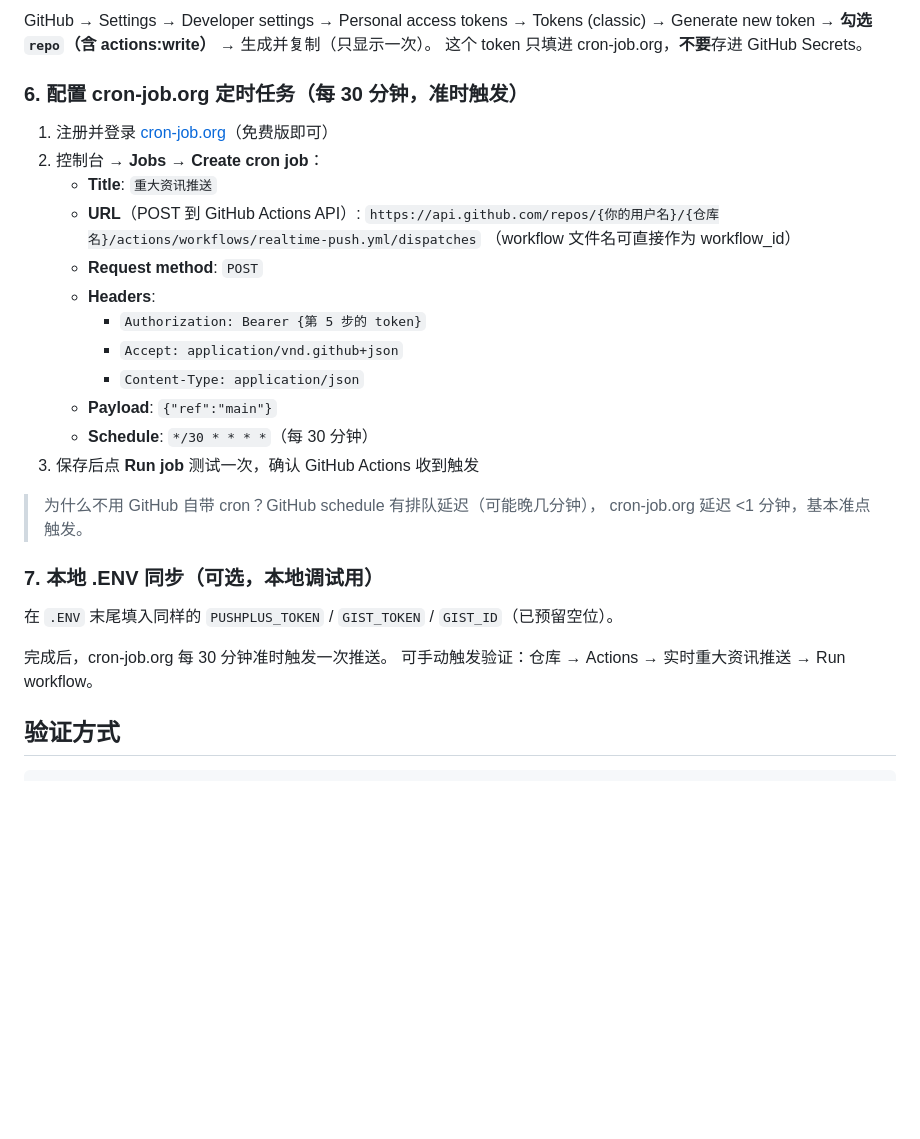
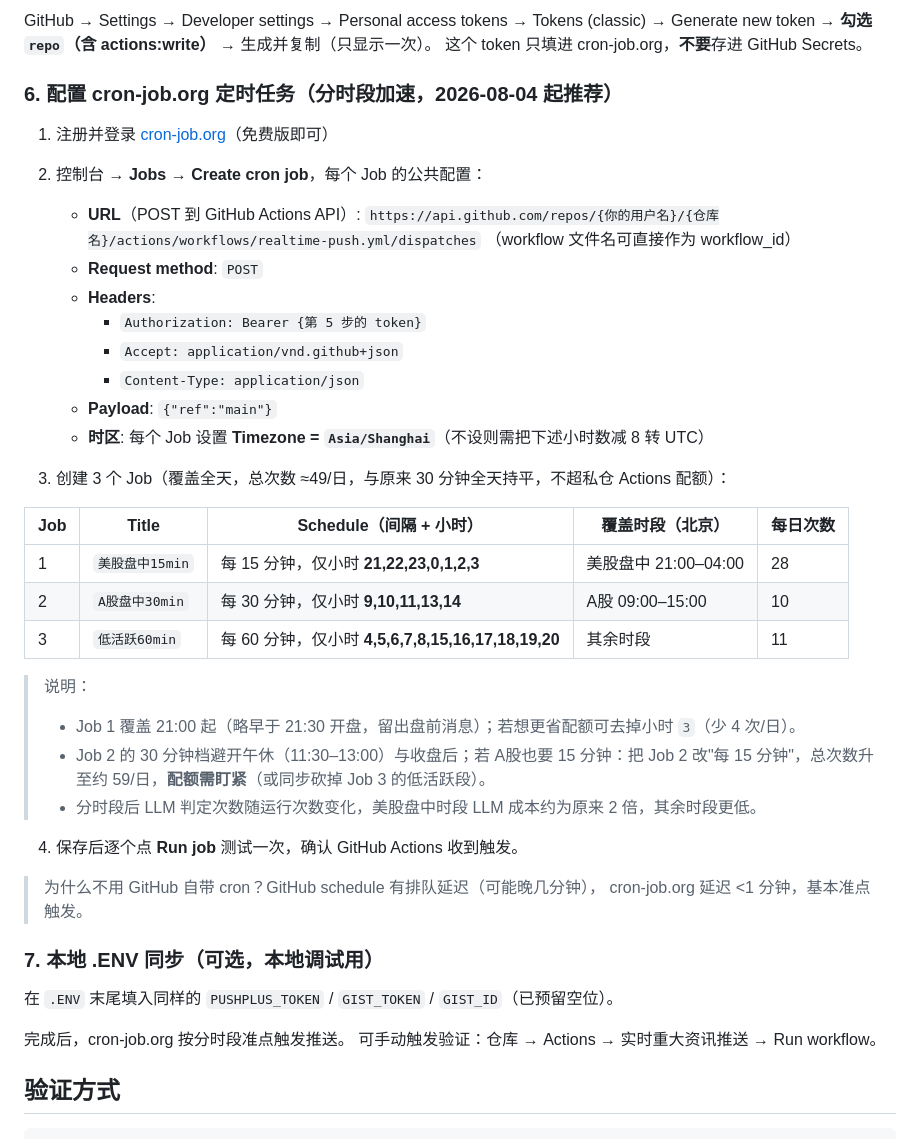
Before and after one commit to sndr23/stock-news-agent, a Markdown page: docs/实时推送使用说明.md, the part around the change. Drawn GitHub-style; blank space fills up the shorter version.

Commit message:
docs: 实时推送使用说明更新 cron-job.org 分时段加速方案（美股盘中15min / A股30min / 低活跃60min）

```diff
--- a/docs/实时推送使用说明.md
+++ b/docs/实时推送使用说明.md
@@ -64,10 +64,9 @@ GitHub → Settings → Developer settings → Personal access tokens → Tokens
 Generate new token → **勾选 `repo`（含 actions:write）** → 生成并复制（只显示一次）。
 这个 token 只填进 cron-job.org，**不要**存进 GitHub Secrets。
 
-### 6. 配置 cron-job.org 定时任务（每 30 分钟，准时触发）
+### 6. 配置 cron-job.org 定时任务（分时段加速，2026-08-04 起推荐）
 1. 注册并登录 [cron-job.org](https://cron-job.org)（免费版即可）
-2. 控制台 → **Jobs → Create cron job**：
-   - **Title**: `重大资讯推送`
+2. 控制台 → **Jobs → Create cron job**，每个 Job 的公共配置：
    - **URL**（POST 到 GitHub Actions API）:
      `https://api.github.com/repos/{你的用户名}/{仓库名}/actions/workflows/realtime-push.yml/dispatches`
      （workflow 文件名可直接作为 workflow_id）
@@ -77,8 +76,22 @@ Generate new token → **勾选 `repo`（含 actions:write）** → 生成并复
      - `Accept: application/vnd.github+json`
      - `Content-Type: application/json`
    - **Payload**: `{"ref":"main"}`
-   - **Schedule**: `*/30 * * * *`（每 30 分钟）
-3. 保存后点 **Run job** 测试一次，确认 GitHub Actions 收到触发
+   - **时区**: 每个 Job 设置 **Timezone = `Asia/Shanghai`**（不设则需把下述小时数减 8 转 UTC）
+
+3. 创建 3 个 Job（覆盖全天，总次数 ≈49/日，与原来 30 分钟全天持平，不超私仓 Actions 配额）：
+
+| Job | Title | Schedule（间隔 + 小时） | 覆盖时段（北京） | 每日次数 |
+|---|---|---|---|---|
+| 1 | `美股盘中15min` | 每 15 分钟，仅小时 **21,22,23,0,1,2,3** | 美股盘中 21:00–04:00 | 28 |
+| 2 | `A股盘中30min` | 每 30 分钟，仅小时 **9,10,11,13,14** | A股 09:00–15:00 | 10 |
+| 3 | `低活跃60min` | 每 60 分钟，仅小时 **4,5,6,7,8,15,16,17,18,19,20** | 其余时段 | 11 |
+
+> 说明：
+> - Job 1 覆盖 21:00 起（略早于 21:30 开盘，留出盘前消息）；若想更省配额可去掉小时 `3`（少 4 次/日）。
+> - Job 2 的 30 分钟档避开午休（11:30–13:00）与收盘后；若 A股也要 15 分钟：把 Job 2 改"每 15 分钟"，总次数升至约 59/日，**配额需盯紧**（或同步砍掉 Job 3 的低活跃段）。
+> - 分时段后 LLM 判定次数随运行次数变化，美股盘中时段 LLM 成本约为原来 2 倍，其余时段更低。
+
+4. 保存后逐个点 **Run job** 测试一次，确认 GitHub Actions 收到触发。
 
 > 为什么不用 GitHub 自带 cron？GitHub schedule 有排队延迟（可能晚几分钟），
 > cron-job.org 延迟 <1 分钟，基本准点触发。
@@ -86,7 +99,7 @@ Generate new token → **勾选 `repo`（含 actions:write）** → 生成并复
 ### 7. 本地 .ENV 同步（可选，本地调试用）
 在 `.ENV` 末尾填入同样的 `PUSHPLUS_TOKEN` / `GIST_TOKEN` / `GIST_ID`（已预留空位）。
 
-完成后，cron-job.org 每 30 分钟准时触发一次推送。
+完成后，cron-job.org 按分时段准点触发推送。
 可手动触发验证：仓库 → Actions → 实时重大资讯推送 → Run workflow。
 
 ## 验证方式
```
